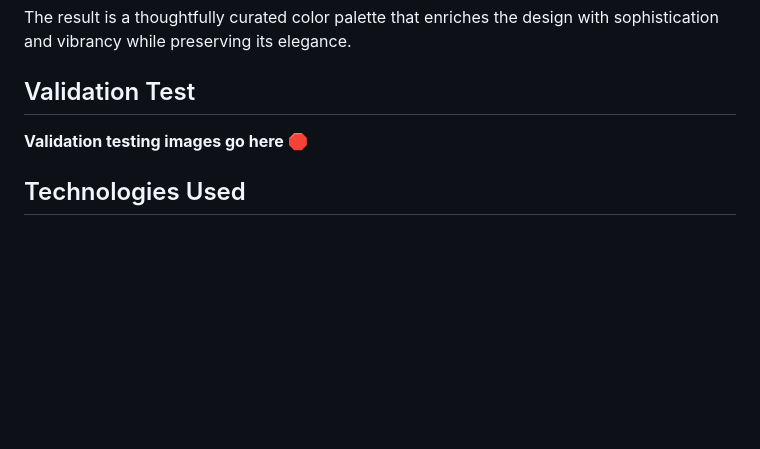
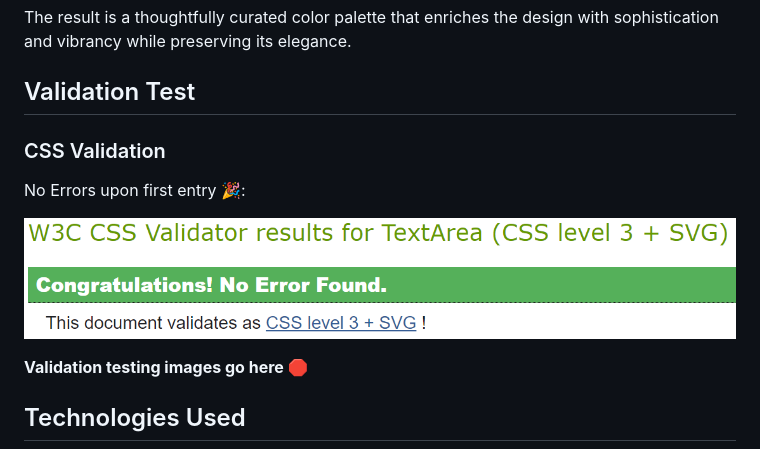
Before and after one commit to JamieBennett-Dev/Calorie-Tracker, a Markdown page: README.md, the part around the change. Rendered like a GitHub page; pictures changed too: static/images/ct-cssvalidation.png (added); blank space fills up the shorter version.

Commit message:
add css validation

```diff
--- a/README.md
+++ b/README.md
@@ -150,6 +150,12 @@ The result is a thoughtfully curated color palette that enriches the design with
 
 ## Validation Test
 
+### CSS Validation
+
+No Errors upon first entry 🎉:
+
+![Screenshot](static/images/ct-cssvalidation.png)
+
 **Validation testing images go here** 🛑
 
 ## Technologies Used
```
